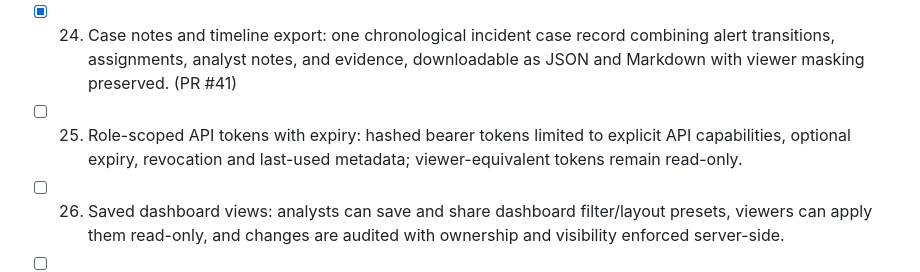
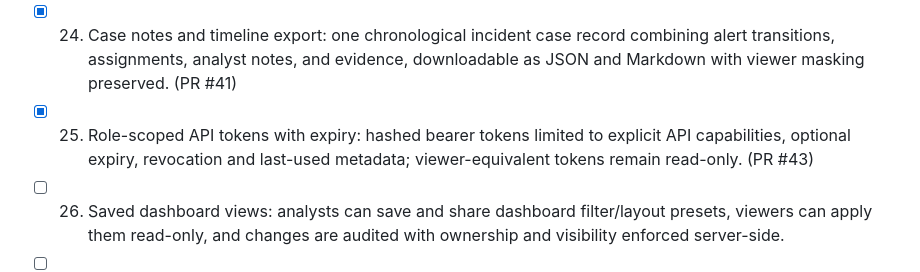
Before and after one commit to talalkashar/watchpost, a Markdown page: docs/ROADMAP.md, the part around the change. GitHub-like rendering.

Commit message:
Mark milestone 25 complete

```diff
--- a/docs/ROADMAP.md
+++ b/docs/ROADMAP.md
@@ -80,8 +80,8 @@ When this list runs low, add more real-SIEM gaps here and keep going. Same groun
 - [x] 24. Case notes and timeline export: one chronological incident case record combining alert transitions,
       assignments, analyst notes, and evidence, downloadable as JSON and Markdown with viewer masking preserved.
       (PR #41)
-- [ ] 25. Role-scoped API tokens with expiry: hashed bearer tokens limited to explicit API capabilities, optional
-      expiry, revocation and last-used metadata; viewer-equivalent tokens remain read-only.
+- [x] 25. Role-scoped API tokens with expiry: hashed bearer tokens limited to explicit API capabilities, optional
+      expiry, revocation and last-used metadata; viewer-equivalent tokens remain read-only. (PR #43)
 - [ ] 26. Saved dashboard views: analysts can save and share dashboard filter/layout presets, viewers can apply
       them read-only, and changes are audited with ownership and visibility enforced server-side.
 - [ ] 27. Per-rule alert grouping keys: reviewed grouping configuration with a preview of deduplication effects,
```
